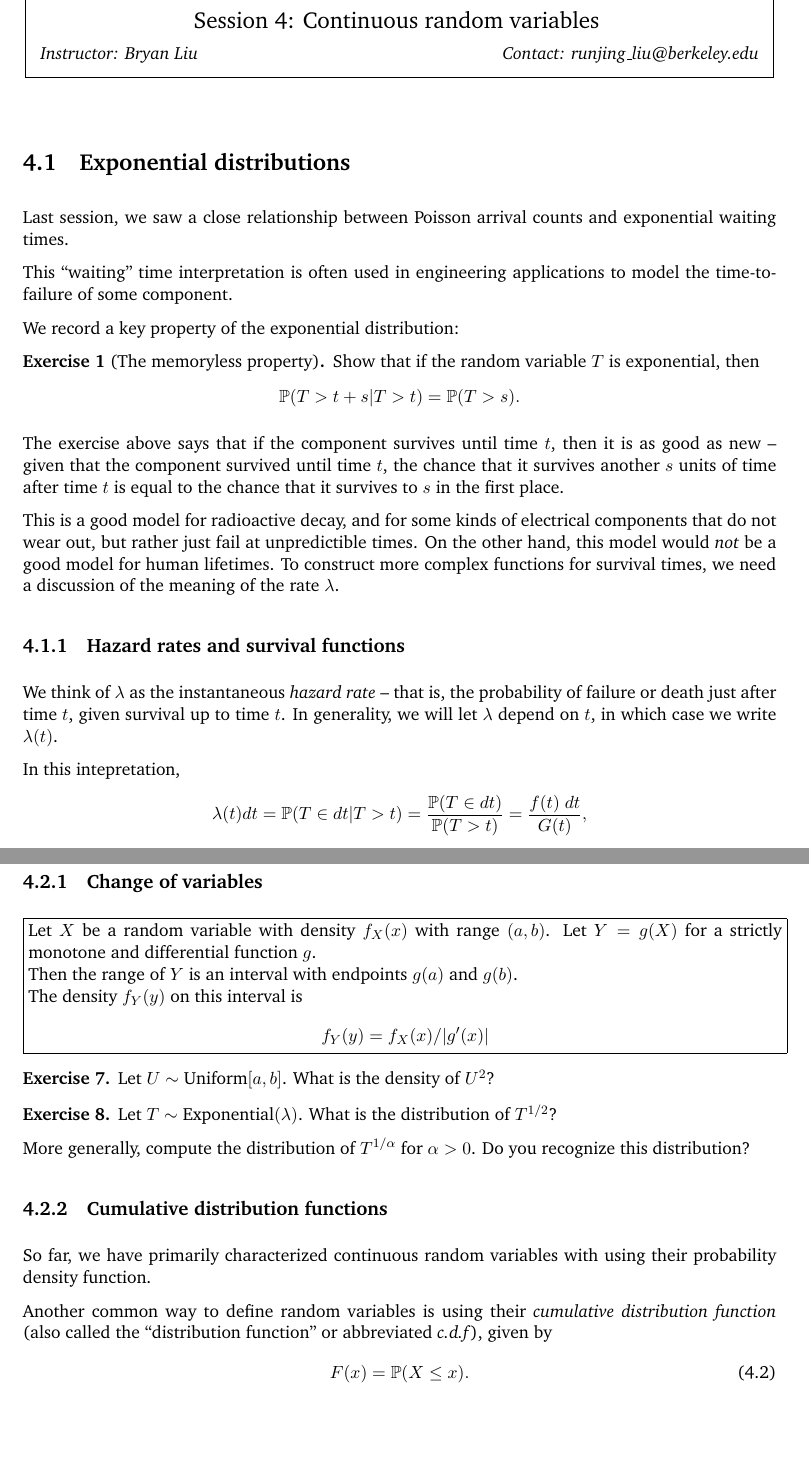
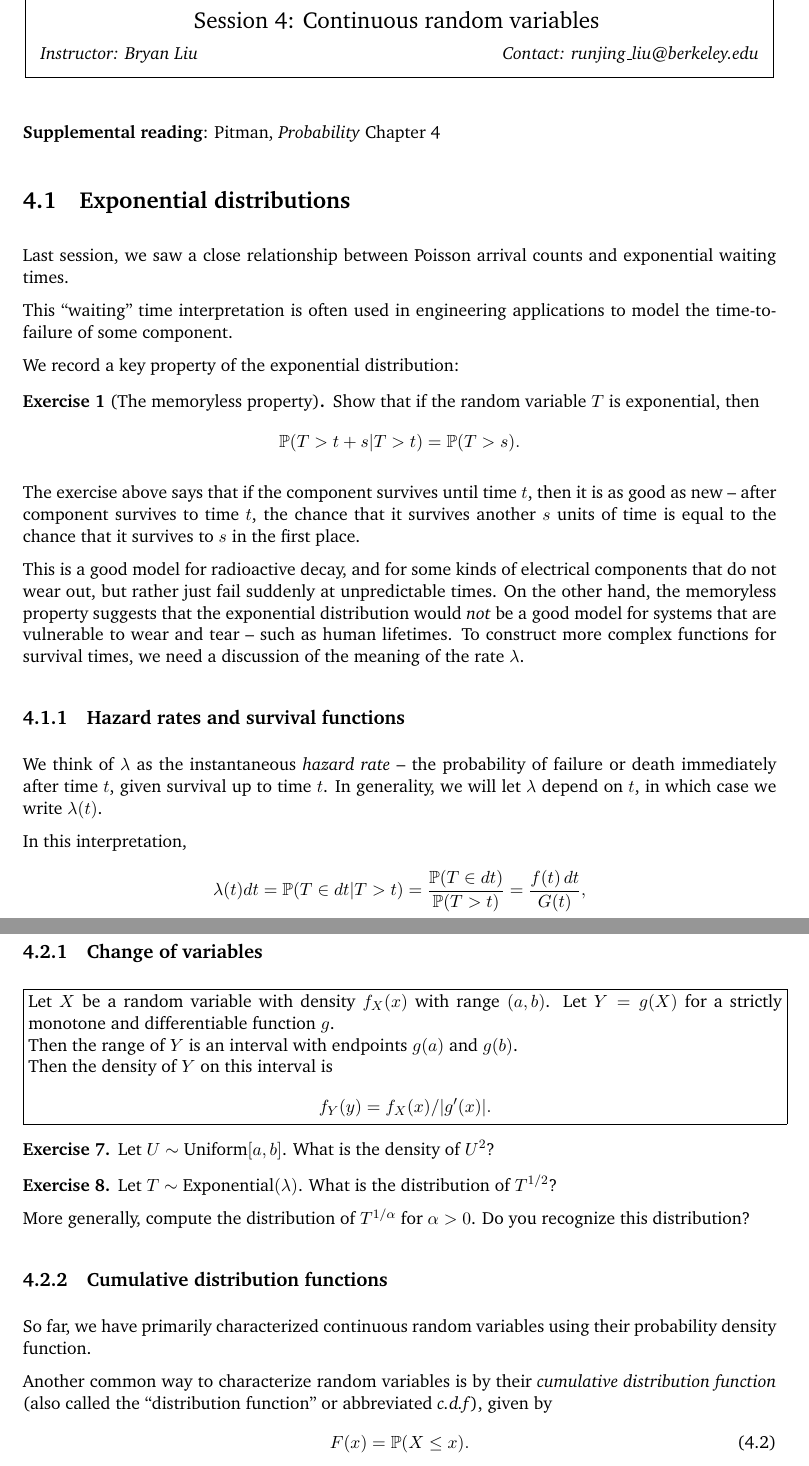
Before and after one commit to Runjing-Liu120/UCB_masters_bridge2021, a LaTeX document (session4.tex): two parts of pages 1 and 3 of 4, joined at a grey line, cut so that both start at the same text, the shorter picture padded with empty space. Compiled offline with pdfLaTeX.

Commit message:
more notes

```diff
--- a/session4.tex
+++ b/session4.tex
@@ -118,6 +118,8 @@
 \begin{document}
 \lecture{4}{Continuous random variables}{Bryan Liu}{runjing\_liu@berkeley.edu}{4}
 
+{\bf Supplemental reading}: Pitman, \textit{Probability} Chapter 4
+
 
 \section{Exponential distributions}
 Last session, we saw a close relationship between
@@ -139,27 +141,30 @@ Show that if the random variable $T$ is exponential, then
 
 The exercise above says that if the component survives until time $t$,
 then it is as good as new --
-given that the component survived until time $t$,
-the chance that it survives another $s$ units of time after time $t$ is equal to
+after component survives to time $t$,
+the chance that it survives another $s$ units of time is equal to
 the chance that it survives to $s$ in the first place.
 
 This is a good model for radioactive decay, and for some kinds of electrical
-components that do not wear out, but rather just fail at unpredictible times.
-On the other hand, this model would \textit{not} be a good model for human lifetimes.
+components that do not wear out, but rather just fail suddenly at unpredictable times.
+On the other hand, the memoryless property
+suggests that the exponential distribution would \textit{not} be
+a good model for systems that are vulnerable to wear and tear --
+such as human lifetimes.
 To construct more complex functions for survival times, we need
 a discussion of the meaning of the rate $\lambda$.
 
 \subsection{Hazard rates and survival functions}
 
 We think of $\lambda$ as the instantaneous \textit{hazard rate} --
-that is, the probability of failure or death just after time $t$, given survival up to
+the probability of failure or death immediately after time $t$, given survival up to
 time $t$. In generality, we will let $\lambda$ depend on $t$,
 in which case we write $\lambda(t)$.
 
-In this intepretation,
+In this interpretation,
 \begin{align*}
 \lambda(t) dt  = \P(T\in dt | T > t) = \frac{\P(T \in dt)}{\P(T > t)} =
-\frac{f(t) \; dt}{G(t)},
+\frac{f(t) \, dt}{G(t)},
 \end{align*}
 where $f(t)$ is the probability density function of the random variable $T$,
 and $G(t)$ is the \textit{survival function}
@@ -254,13 +260,13 @@ Let $X \sim \text{Uniform}(a, b)$. Compute $\E(X)$ and $\V(X)$.
 \fbox{\begin{minipage}{\textwidth}
 
 Let $X$ be a random variable with density $f_X(x)$ with range $(a, b)$.
-Let $Y = g(X)$ for a strictly monotone and differential function $g$.
+Let $Y = g(X)$ for a strictly monotone and differentiable function $g$.
 
 Then the range of $Y$ is an interval with endpoints $g(a)$ and $g(b)$.
 
-The density $f_Y(y)$ on this interval is
+Then the density of $Y$ on this interval is
 \begin{align*}
-  f_Y(y) = f_X(x) / |g'(x)|
+  f_Y(y) = f_X(x) / |g'(x)|.
 \end{align*}
 
 \end{minipage}}
@@ -282,9 +288,9 @@ Do you recognize this distribution?
 \subsection{Cumulative distribution functions}
 
 So far, we have primarily characterized continuous random
-variables with using their probability density function.
+variables using their probability density function.
 
-Another common way to define random variables is using
+Another common way to characterize random variables is by
 their \textit{cumulative distribution function} (also
 called the ``distribution function" or abbreviated \textit{c.d.f}), given by
 \begin{align}
```
Also changed, not shown: session3.tex (+19 -14 lines), session1.pdf, session2.pdf, session3.pdf, session4.pdf, session4.tex (13 more changed lines).
